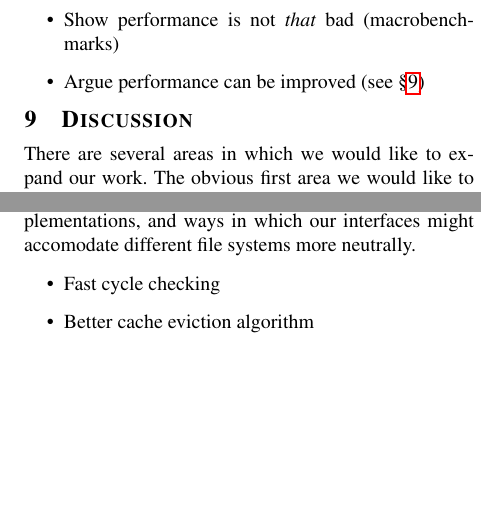
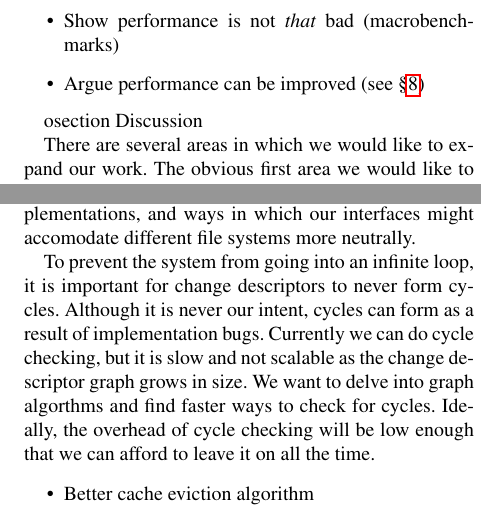
Before and after one commit to ucla-readable/fstitch-doc, a LaTeX paper (osdi/paper.tex, which reads osdi/discussion.tex): two parts of the columns of page 11 of 12, joined at a grey line, cut so that both start at the same text, the shorter picture padded with empty space. Compiled offline with pdfLaTeX.

Commit message:
r2368: Blurb about faster cycle checking.

```diff
--- a/osdi/discussion.tex
+++ b/osdi/discussion.tex
@@ -1,4 +1,4 @@
-\section {Discussion}
+osection {Discussion}
 \label{sec:discussion}
 
 There are several areas in which we would like to expand our work. The obvious
@@ -27,8 +27,15 @@ more opportunities for sharing code between file system implementations, and
 ways in which our interfaces might accomodate different file systems more
 neutrally.
 
+To prevent the system from going into an infinite loop, it is important for
+\chdescs\ to never form cycles. Although it is never our intent, cycles can
+form as a result of implementation bugs. Currently we can do cycle checking,
+but it is slow and not scalable as the \chdesc\ graph grows in size. We want to
+delve into graph algorthms and find faster ways to check for cycles. Ideally,
+the overhead of cycle checking will be low enough that we can afford to leave
+it on all the time.
+
 \begin{itemize}
-\item Fast cycle checking
 \item Better cache eviction algorithm
 \item Transactional user-level \chdescs
 \item More flexible rules for user-level \chdescs
```
